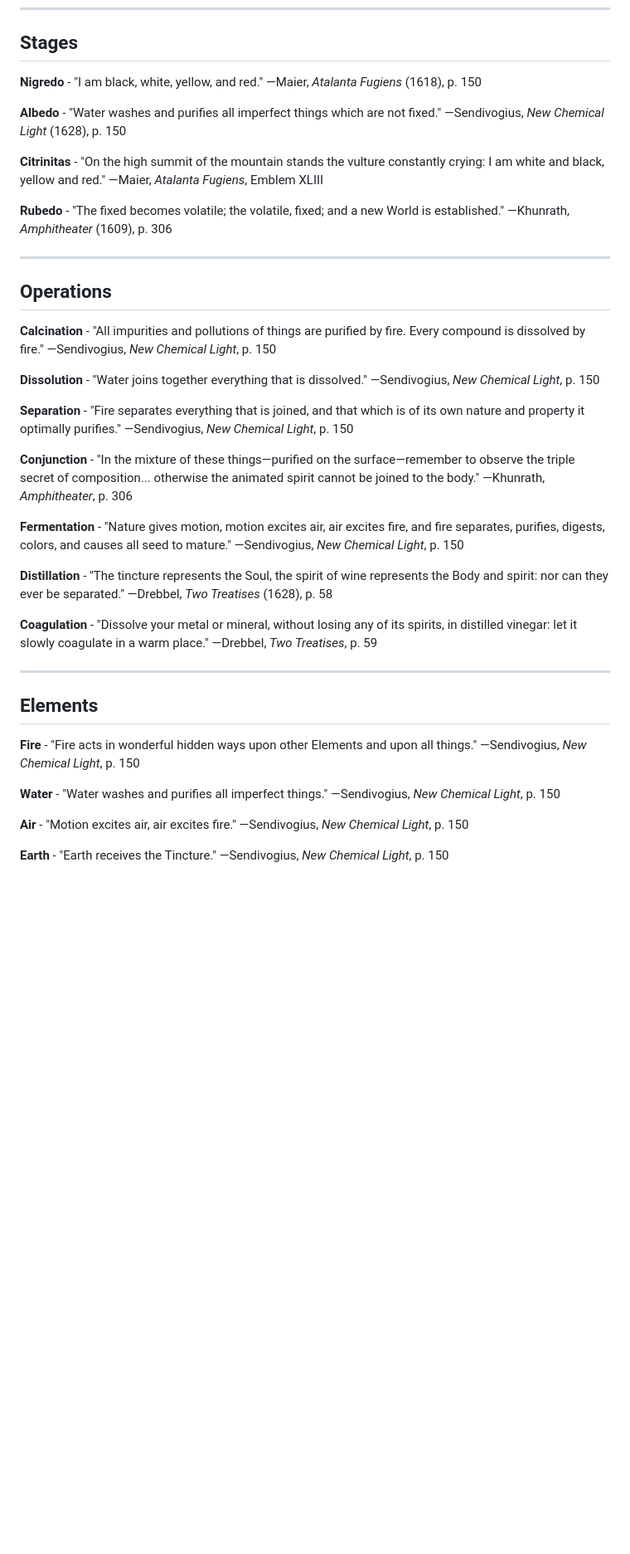
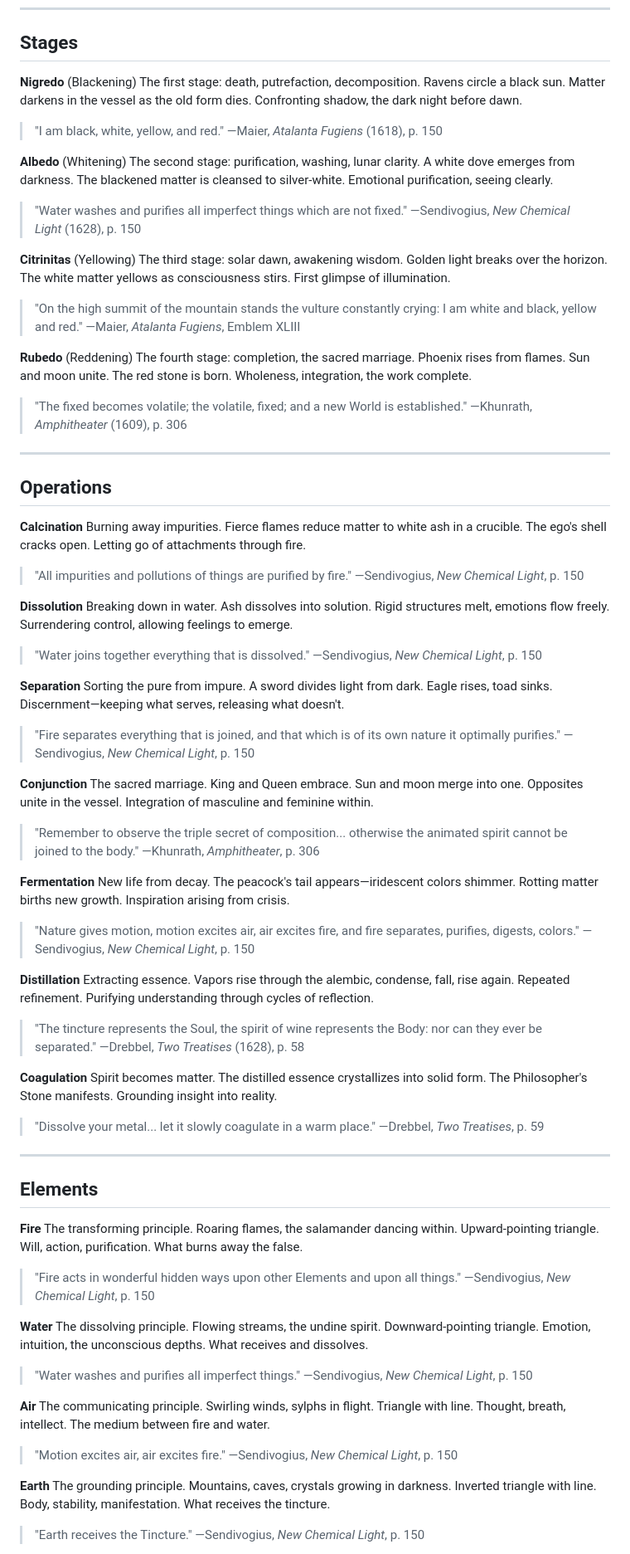
Before and after one commit to JDerekLomas/alchemy-deck, a Markdown page: knowledgebase.md, the part around one of its changes. Shown at 83% size. Rendered like a GitHub page; blank space fills up the shorter version.

Commit message:
Add visual descriptions and meanings to knowledgebase

```diff
--- a/knowledgebase.md
+++ b/knowledgebase.md
@@ -6,41 +6,71 @@ Sourced quotes from [Source Library](https://sourcelibrary.org) for the 34 oracl
 
 ## Stages
 
-**Nigredo** - "I am black, white, yellow, and red." —Maier, *Atalanta Fugiens* (1618), p. 150
+**Nigredo** (Blackening)
+The first stage: death, putrefaction, decomposition. Ravens circle a black sun. Matter darkens in the vessel as the old form dies. Confronting shadow, the dark night before dawn.
+> "I am black, white, yellow, and red." —Maier, *Atalanta Fugiens* (1618), p. 150
 
-**Albedo** - "Water washes and purifies all imperfect things which are not fixed." —Sendivogius, *New Chemical Light* (1628), p. 150
+**Albedo** (Whitening)
+The second stage: purification, washing, lunar clarity. A white dove emerges from darkness. The blackened matter is cleansed to silver-white. Emotional purification, seeing clearly.
+> "Water washes and purifies all imperfect things which are not fixed." —Sendivogius, *New Chemical Light* (1628), p. 150
 
-**Citrinitas** - "On the high summit of the mountain stands the vulture constantly crying: I am white and black, yellow and red." —Maier, *Atalanta Fugiens*, Emblem XLIII
+**Citrinitas** (Yellowing)
+The third stage: solar dawn, awakening wisdom. Golden light breaks over the horizon. The white matter yellows as consciousness stirs. First glimpse of illumination.
+> "On the high summit of the mountain stands the vulture constantly crying: I am white and black, yellow and red." —Maier, *Atalanta Fugiens*, Emblem XLIII
 
-**Rubedo** - "The fixed becomes volatile; the volatile, fixed; and a new World is established." —Khunrath, *Amphitheater* (1609), p. 306
+**Rubedo** (Reddening)
+The fourth stage: completion, the sacred marriage. Phoenix rises from flames. Sun and moon unite. The red stone is born. Wholeness, integration, the work complete.
+> "The fixed becomes volatile; the volatile, fixed; and a new World is established." —Khunrath, *Amphitheater* (1609), p. 306
 
 ---
 
 ## Operations
 
-**Calcination** - "All impurities and pollutions of things are purified by fire. Every compound is dissolved by fire." —Sendivogius, *New Chemical Light*, p. 150
+**Calcination**
+Burning away impurities. Fierce flames reduce matter to white ash in a crucible. The ego's shell cracks open. Letting go of attachments through fire.
+> "All impurities and pollutions of things are purified by fire." —Sendivogius, *New Chemical Light*, p. 150
 
-**Dissolution** - "Water joins together everything that is dissolved." —Sendivogius, *New Chemical Light*, p. 150
+**Dissolution**
+Breaking down in water. Ash dissolves into solution. Rigid structures melt, emotions flow freely. Surrendering control, allowing feelings to emerge.
+> "Water joins together everything that is dissolved." —Sendivogius, *New Chemical Light*, p. 150
 
-**Separation** - "Fire separates everything that is joined, and that which is of its own nature and property it optimally purifies." —Sendivogius, *New Chemical Light*, p. 150
+**Separation**
+Sorting the pure from impure. A sword divides light from dark. Eagle rises, toad sinks. Discernment—keeping what serves, releasing what doesn't.
+> "Fire separates everything that is joined, and that which is of its own nature it optimally purifies." —Sendivogius, *New Chemical Light*, p. 150
 
-**Conjunction** - "In the mixture of these things—purified on the surface—remember to observe the triple secret of composition... otherwise the animated spirit cannot be joined to the body." —Khunrath, *Amphitheater*, p. 306
+**Conjunction**
+The sacred marriage. King and Queen embrace. Sun and moon merge into one. Opposites unite in the vessel. Integration of masculine and feminine within.
+> "Remember to observe the triple secret of composition... otherwise the animated spirit cannot be joined to the body." —Khunrath, *Amphitheater*, p. 306
 
-**Fermentation** - "Nature gives motion, motion excites air, air excites fire, and fire separates, purifies, digests, colors, and causes all seed to mature." —Sendivogius, *New Chemical Light*, p. 150
+**Fermentation**
+New life from decay. The peacock's tail appears—iridescent colors shimmer. Rotting matter births new growth. Inspiration arising from crisis.
+> "Nature gives motion, motion excites air, air excites fire, and fire separates, purifies, digests, colors." —Sendivogius, *New Chemical Light*, p. 150
 
-**Distillation** - "The tincture represents the Soul, the spirit of wine represents the Body and spirit: nor can they ever be separated." —Drebbel, *Two Treatises* (1628), p. 58
+**Distillation**
+Extracting essence. Vapors rise through the alembic, condense, fall, rise again. Repeated refinement. Purifying understanding through cycles of reflection.
+> "The tincture represents the Soul, the spirit of wine represents the Body: nor can they ever be separated." —Drebbel, *Two Treatises* (1628), p. 58
 
-**Coagulation** - "Dissolve your metal or mineral, without losing any of its spirits, in distilled vinegar: let it slowly coagulate in a warm place." —Drebbel, *Two Treatises*, p. 59
+**Coagulation**
+Spirit becomes matter. The distilled essence crystallizes into solid form. The Philosopher's Stone manifests. Grounding insight into reality.
+> "Dissolve your metal... let it slowly coagulate in a warm place." —Drebbel, *Two Treatises*, p. 59
 
 ---
 
 ## Elements
 
-**Fire** - "Fire acts in wonderful hidden ways upon other Elements and upon all things." —Sendivogius, *New Chemical Light*, p. 150
+**Fire**
+The transforming principle. Roaring flames, the salamander dancing within. Upward-pointing triangle. Will, action, purification. What burns away the false.
+> "Fire acts in wonderful hidden ways upon other Elements and upon all things." —Sendivogius, *New Chemical Light*, p. 150
 
-**Water** - "Water washes and purifies all imperfect things." —Sendivogius, *New Chemical Light*, p. 150
+**Water**
+The dissolving principle. Flowing streams, the undine spirit. Downward-pointing triangle. Emotion, intuition, the unconscious depths. What receives and dissolves.
+> "Water washes and purifies all imperfect things." —Sendivogius, *New Chemical Light*, p. 150
 
-**Air** - "Motion excites air, air excites fire." —Sendivogius, *New Chemical Light*, p. 150
+**Air**
+The communicating principle. Swirling winds, sylphs in flight. Triangle with line. Thought, breath, intellect. The medium between fire and water.
+> "Motion excites air, air excites fire." —Sendivogius, *New Chemical Light*, p. 150
 
-**Earth** - "Earth receives the Tincture." —Sendivogius, *New Chemical Light*, p. 150
+**Earth**
+The grounding principle. Mountains, caves, crystals growing in darkness. Inverted triangle with line. Body, stability, manifestation. What receives the tincture.
+> "Earth receives the Tincture." —Sendivogius, *New Chemical Light*, p. 150
 
```
Also changed, not shown: other parts of knowledgebase.md (+57 -19 lines).
